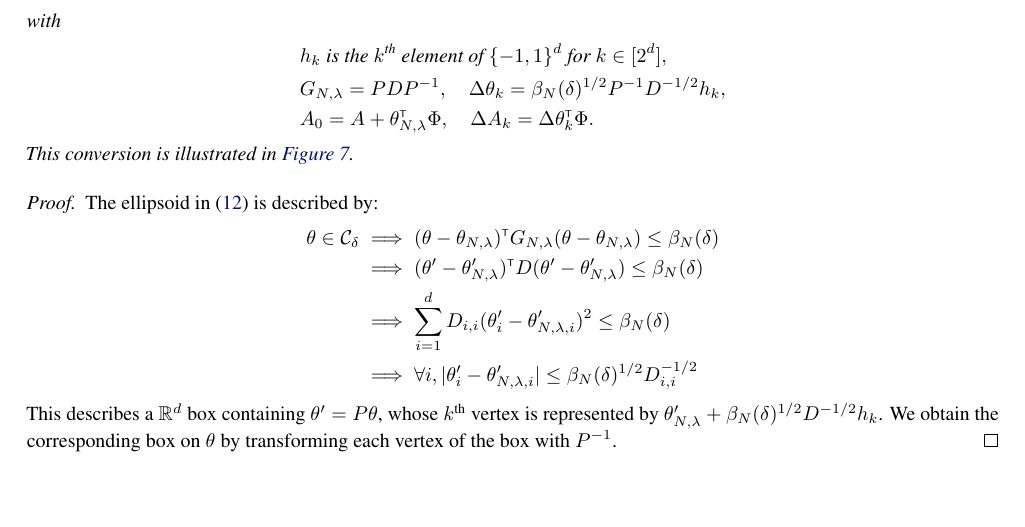
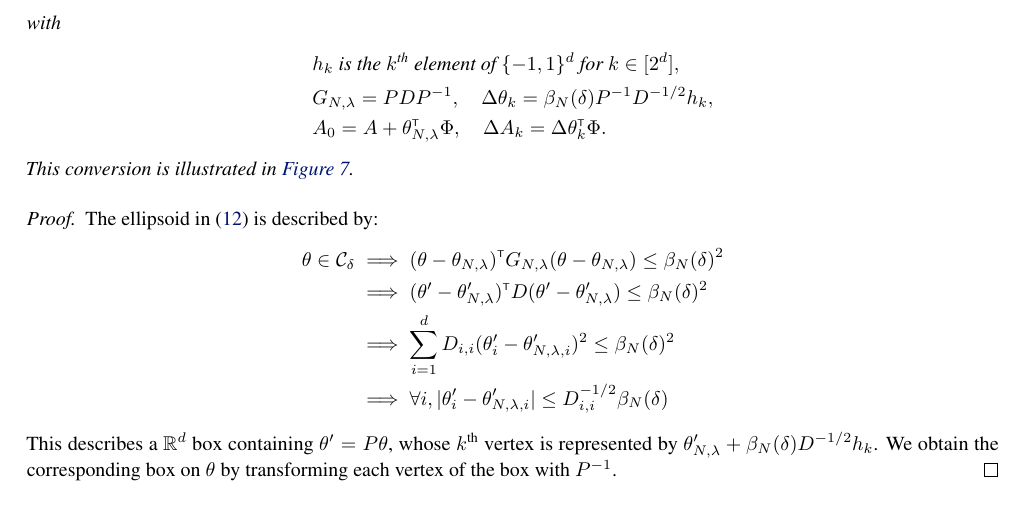
Before and after one commit to eleurent/robust-beyond-quadratic, a LaTeX paper (main.tex): part of page 19 of 22, cut so that both start at the same text, the shorter picture padded with empty space. Compiled offline with pdfLaTeX.

Commit message:
Updates from Overleaf

```diff
--- a/main.tex
+++ b/main.tex
@@ -1040,7 +1040,7 @@ python experiments.py configs/<env>/env.json configs/<env>/agents/<agent>.json
 	with
 	\begin{align*}
 	&h_k \text{ is the }k^\text{th}\text{ element of }\{-1,1\}^d\text{ for } k\in[2^d],\\
-	&G_{N,\lambda} = PDP^{-1}, \quad \Delta\theta_k = \beta_{N}(\delta)^{1/2} P^{-1}D^{-1/2} h_k, \\
+	&G_{N,\lambda} = PDP^{-1}, \quad \Delta\theta_k = \beta_{N}(\delta)P^{-1}D^{-1/2} h_k, \\
 	&A_0 = A + \theta_{N,\lambda}^\transp\Phi, \quad \Delta A_k = \Delta\theta_k^\transp\Phi.
 	\end{align*}
 	This conversion is illustrated in \autoref{fig:ellipsoid_to_polytope}.
@@ -1050,12 +1050,12 @@ python experiments.py configs/<env>/env.json configs/<env>/agents/<agent>.json
 	The ellipsoid in \eqref{eq:confidence-ellipsoid} is described by:
 	\begin{align*}
 	\theta\in\cC_\delta &\implies
-	(\theta-\theta_{N,\lambda})^\transp G_{N,\lambda}(\theta-\theta_{N,\lambda}) \leq \beta_{N}(\delta)\\
-	&\implies (\theta'-\theta'_{N,\lambda})^\transp D (\theta'-\theta'_{N,\lambda}) \leq \beta_{N}(\delta)\\
-	&\implies \sum_{i=1}^d D_{i,i}(\theta'_i-\theta'_{N,\lambda,i})^2\leq \beta_{N}(\delta)\\
-	&\implies\forall i, |\theta'_i-\theta'_{N,\lambda,i}|\leq \beta_{N}(\delta)^{1/2}D_{i,i}^{-1/2}
+	(\theta-\theta_{N,\lambda})^\transp G_{N,\lambda}(\theta-\theta_{N,\lambda}) \leq \beta_{N}(\delta)^2\\
+	&\implies (\theta'-\theta'_{N,\lambda})^\transp D (\theta'-\theta'_{N,\lambda}) \leq \beta_{N}(\delta)^2\\
+	&\implies \sum_{i=1}^d D_{i,i}(\theta'_i-\theta'_{N,\lambda,i})^2\leq \beta_{N}(\delta)^2\\
+	&\implies\forall i, |\theta'_i-\theta'_{N,\lambda,i}|\leq D_{i,i}^{-1/2}\beta_{N}(\delta)
 	\end{align*}
-	This describes a $\Real^d$ box containing $\theta' = P\theta$, whose $k^\text{th}$ vertex is represented by $\theta_{N,\lambda}' + \beta_{N}(\delta)^{1/2}D^{-1/2} h_k$. We obtain the corresponding box on $\theta$ by transforming each vertex of the box with $P^{-1}$.
+	This describes a $\Real^d$ box containing $\theta' = P\theta$, whose $k^\text{th}$ vertex is represented by $\theta_{N,\lambda}' + \beta_{N}(\delta)D^{-1/2} h_k$. We obtain the corresponding box on $\theta$ by transforming each vertex of the box with $P^{-1}$.
 \end{proof}
 
 \begin{figure}
```
